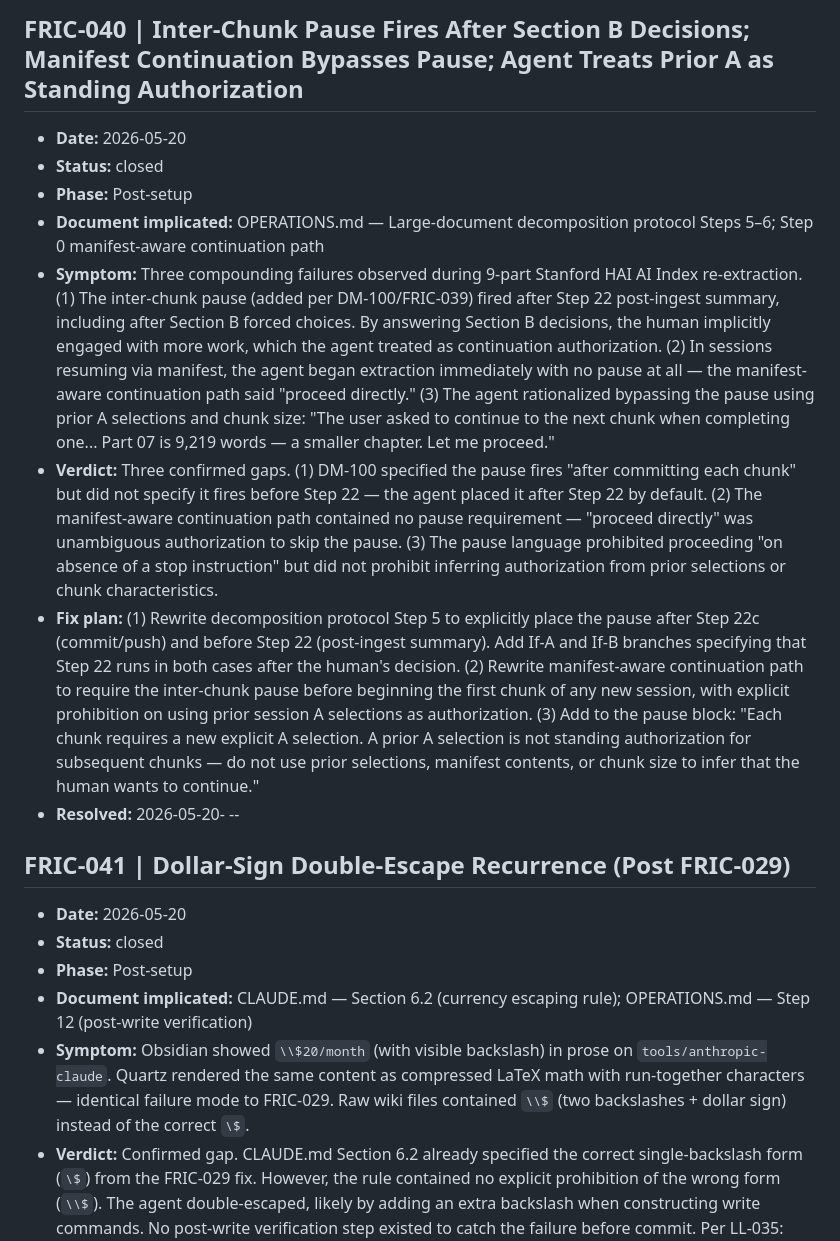
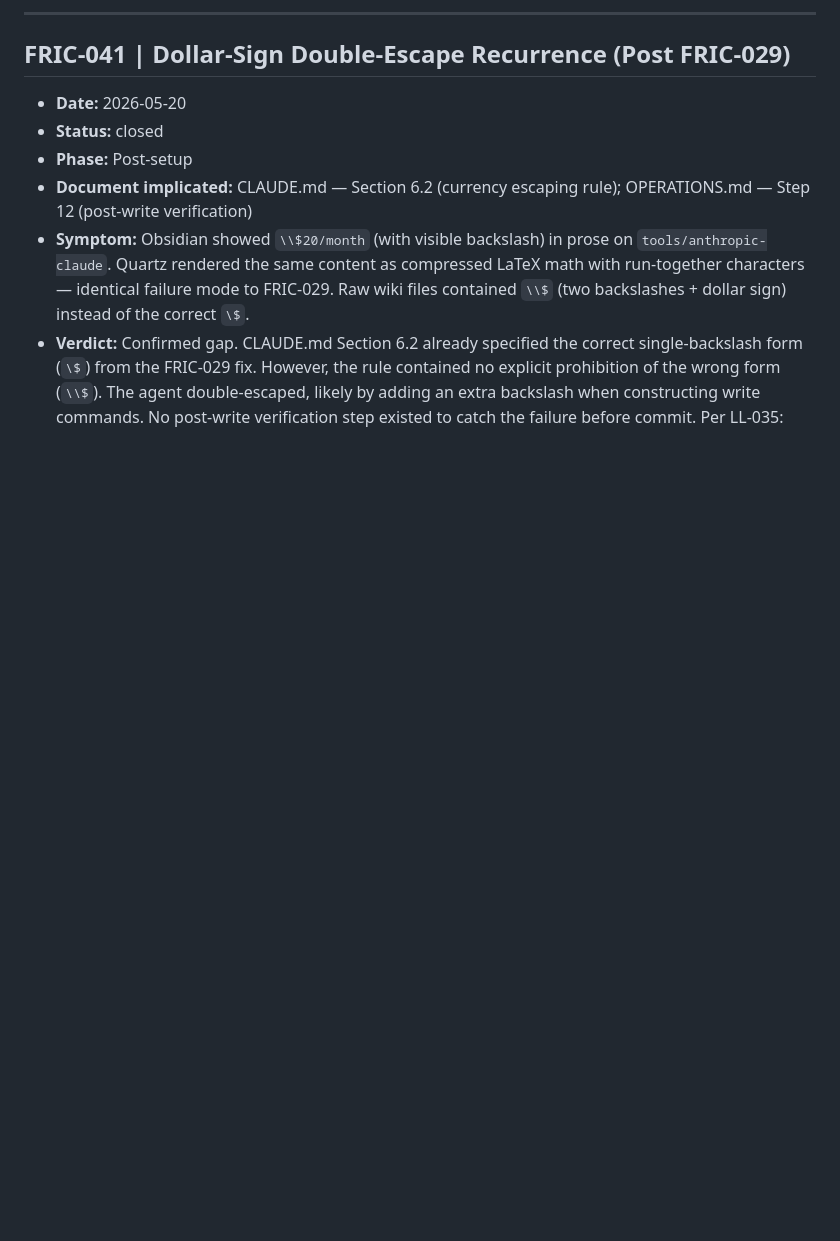
Before and after one commit to FractalK/ai-auto-wiki, a Markdown page: design/implementation-friction.md, the part around one of its changes. Drawn GitHub-style; blank space fills up the shorter version.

```diff
--- a/design/implementation-friction.md
+++ b/design/implementation-friction.md
@@ -840,38 +812,4 @@ fields.
-## FRIC-040 | Inter-Chunk Pause Fires After Section B Decisions; Manifest Continuation Bypasses Pause; Agent Treats Prior A as Standing Authorization
-
-- **Date:** 2026-05-20
-- **Status:** closed
-- **Phase:** Post-setup
-- **Document implicated:** OPERATIONS.md — Large-document decomposition protocol
-  Steps 5–6; Step 0 manifest-aware continuation path
-- **Symptom:** Three compounding failures observed during 9-part Stanford HAI AI Index
-  re-extraction. (1) The inter-chunk pause (added per DM-100/FRIC-039) fired after
-  Step 22 post-ingest summary, including after Section B forced choices. By answering
-  Section B decisions, the human implicitly engaged with more work, which the agent
-  treated as continuation authorization. (2) In sessions resuming via manifest, the
-  agent began extraction immediately with no pause at all — the manifest-aware
-  continuation path said "proceed directly." (3) The agent rationalized bypassing the
-  pause using prior A selections and chunk size: "The user asked to continue to the
-  next chunk when completing one... Part 07 is 9,219 words — a smaller chapter. Let
-  me proceed."
-- **Verdict:** Three confirmed gaps. (1) DM-100 specified the pause fires "after
-  committing each chunk" but did not specify it fires before Step 22 — the agent
-  placed it after Step 22 by default. (2) The manifest-aware continuation path
-  contained no pause requirement — "proceed directly" was unambiguous authorization
-  to skip the pause. (3) The pause language prohibited proceeding "on absence of a
-  stop instruction" but did not prohibit inferring authorization from prior selections
-  or chunk characteristics.
-- **Fix plan:** (1) Rewrite decomposition protocol Step 5 to explicitly place the
-  pause after Step 22c (commit/push) and before Step 22 (post-ingest summary). Add
-  If-A and If-B branches specifying that Step 22 runs in both cases after the
-  human's decision. (2) Rewrite manifest-aware continuation path to require the
-  inter-chunk pause before beginning the first chunk of any new session, with explicit
-  prohibition on using prior session A selections as authorization. (3) Add to the
-  pause block: "Each chunk requires a new explicit A selection. A prior A selection
-  is not standing authorization for subsequent chunks — do not use prior selections,
-  manifest contents, or chunk size to infer that the human wants to continue."
-- **Resolved:** 2026-05-20-
---
+---
 
 ## FRIC-041 | Dollar-Sign Double-Escape Recurrence (Post FRIC-029)
 
```
Also changed, not shown: other parts of design/implementation-friction.md (+34 -29 lines).
